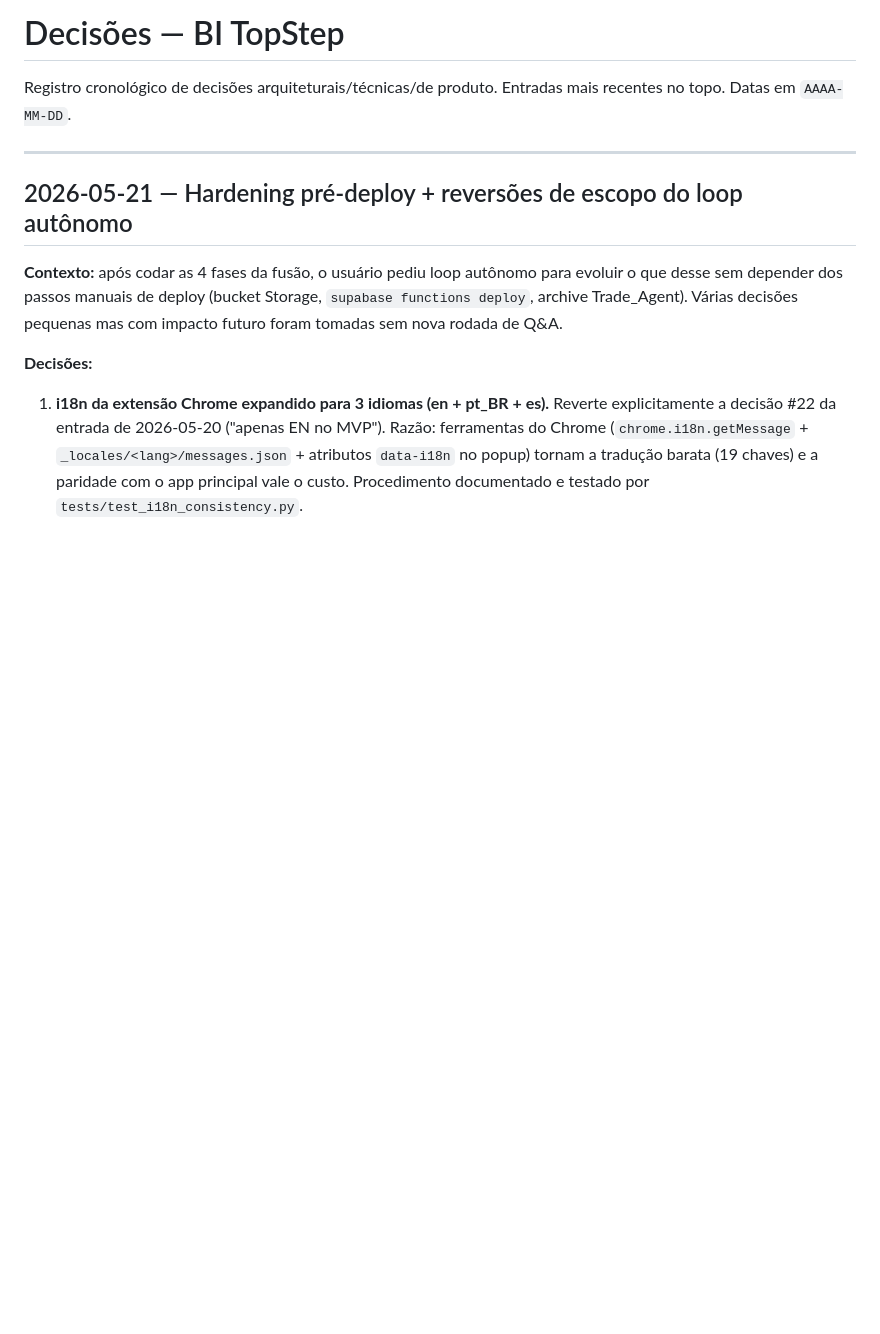
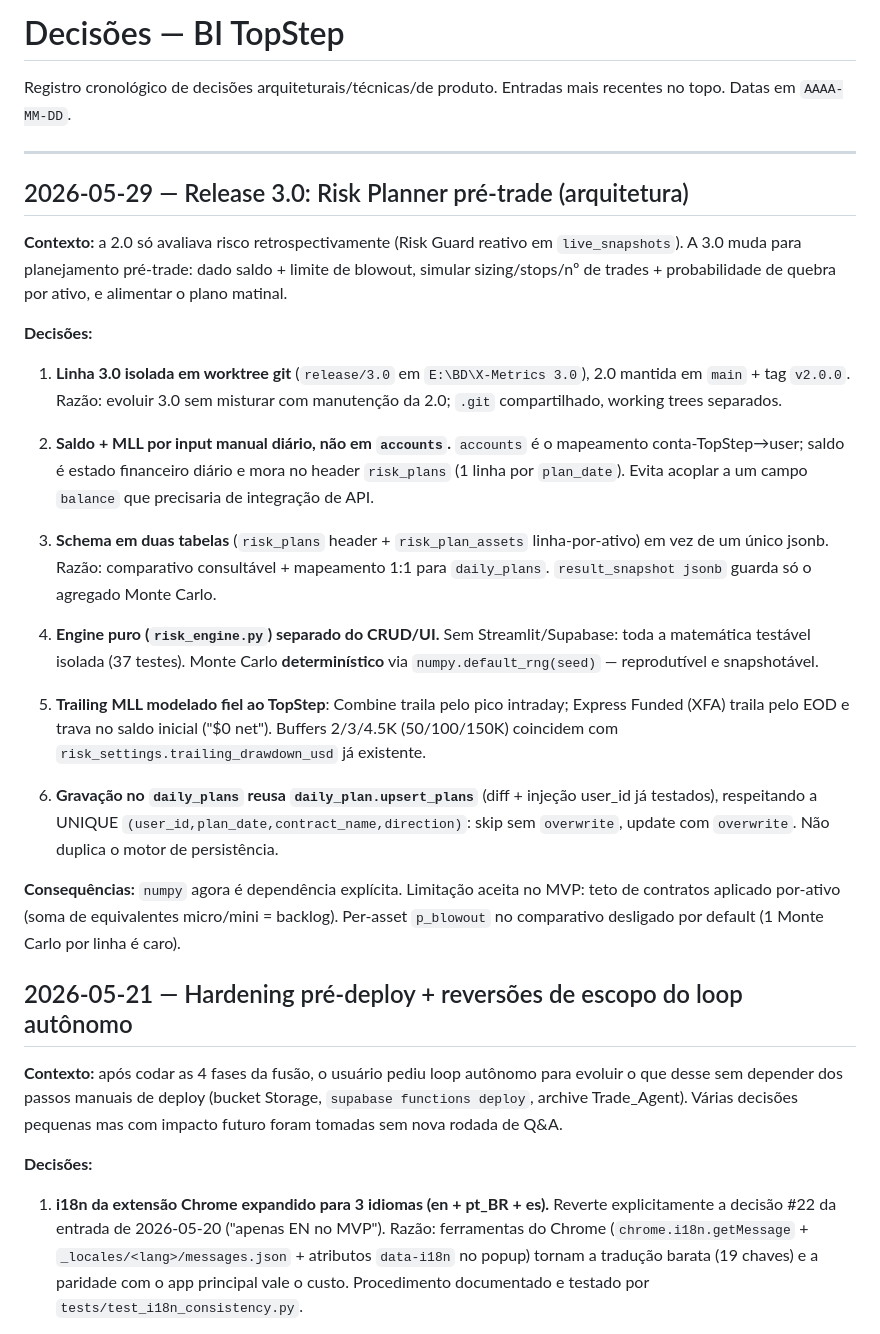
Before and after one commit to henriquetamaki-max/Topsetep_BI, a Markdown page: DECISOES.md, the part around the change. GitHub-like rendering; blank space fills up the shorter version.

Commit message:
docs: registra release 3.0 Risk Planner em MEMORIA + DECISOES
MEMORIA: entrada datada (3 PRs, suíte 542 verdes, pendências manuais de SQL +
security-review, gotcha plan_size_key). DECISOES: 6 decisões arquiteturais
(worktree isolada, input manual vs accounts.balance, schema 2 tabelas, engine
puro determinístico, trailing MLL Combine/XFA, reuso de upsert_plans).

Co-Authored-By: Claude Opus 4.8 (1M context) <noreply@anthropic.com>

```diff
--- a/DECISOES.md
+++ b/DECISOES.md
@@ -4,6 +4,26 @@ Registro cronológico de decisões arquiteturais/técnicas/de produto. Entradas
 mais recentes no topo. Datas em `AAAA-MM-DD`.
 
 ---
+
+## 2026-05-29 — Release 3.0: Risk Planner pré-trade (arquitetura)
+
+**Contexto:** a 2.0 só avaliava risco retrospectivamente (Risk Guard reativo em `live_snapshots`). A 3.0 muda para planejamento pré-trade: dado saldo + limite de blowout, simular sizing/stops/nº de trades + probabilidade de quebra por ativo, e alimentar o plano matinal.
+
+**Decisões:**
+
+1. **Linha 3.0 isolada em worktree git** (`release/3.0` em `E:\BD\X-Metrics 3.0`), 2.0 mantida em `main` + tag `v2.0.0`. Razão: evoluir 3.0 sem misturar com manutenção da 2.0; `.git` compartilhado, working trees separados.
+
+2. **Saldo + MLL por input manual diário, não em `accounts`.** `accounts` é o mapeamento conta-TopStep→user; saldo é estado financeiro diário e mora no header `risk_plans` (1 linha por `plan_date`). Evita acoplar a um campo `balance` que precisaria de integração de API.
+
+3. **Schema em duas tabelas** (`risk_plans` header + `risk_plan_assets` linha-por-ativo) em vez de um único jsonb. Razão: comparativo consultável + mapeamento 1:1 para `daily_plans`. `result_snapshot jsonb` guarda só o agregado Monte Carlo.
+
+4. **Engine puro (`risk_engine.py`) separado do CRUD/UI.** Sem Streamlit/Supabase: toda a matemática testável isolada (37 testes). Monte Carlo **determinístico** via `numpy.default_rng(seed)` — reprodutível e snapshotável.
+
+5. **Trailing MLL modelado fiel ao TopStep**: Combine traila pelo pico intraday; Express Funded (XFA) traila pelo EOD e trava no saldo inicial ("$0 net"). Buffers 2/3/4.5K (50/100/150K) coincidem com `risk_settings.trailing_drawdown_usd` já existente.
+
+6. **Gravação no `daily_plans` reusa `daily_plan.upsert_plans`** (diff + injeção user_id já testados), respeitando a UNIQUE `(user_id,plan_date,contract_name,direction)`: skip sem `overwrite`, update com `overwrite`. Não duplica o motor de persistência.
+
+**Consequências:** `numpy` agora é dependência explícita. Limitação aceita no MVP: teto de contratos aplicado por-ativo (soma de equivalentes micro/mini = backlog). Per-asset `p_blowout` no comparativo desligado por default (1 Monte Carlo por linha é caro).
 
 ## 2026-05-21 — Hardening pré-deploy + reversões de escopo do loop autônomo
 
```
Also changed, not shown: MEMORIA.md (+1 -0 lines).
